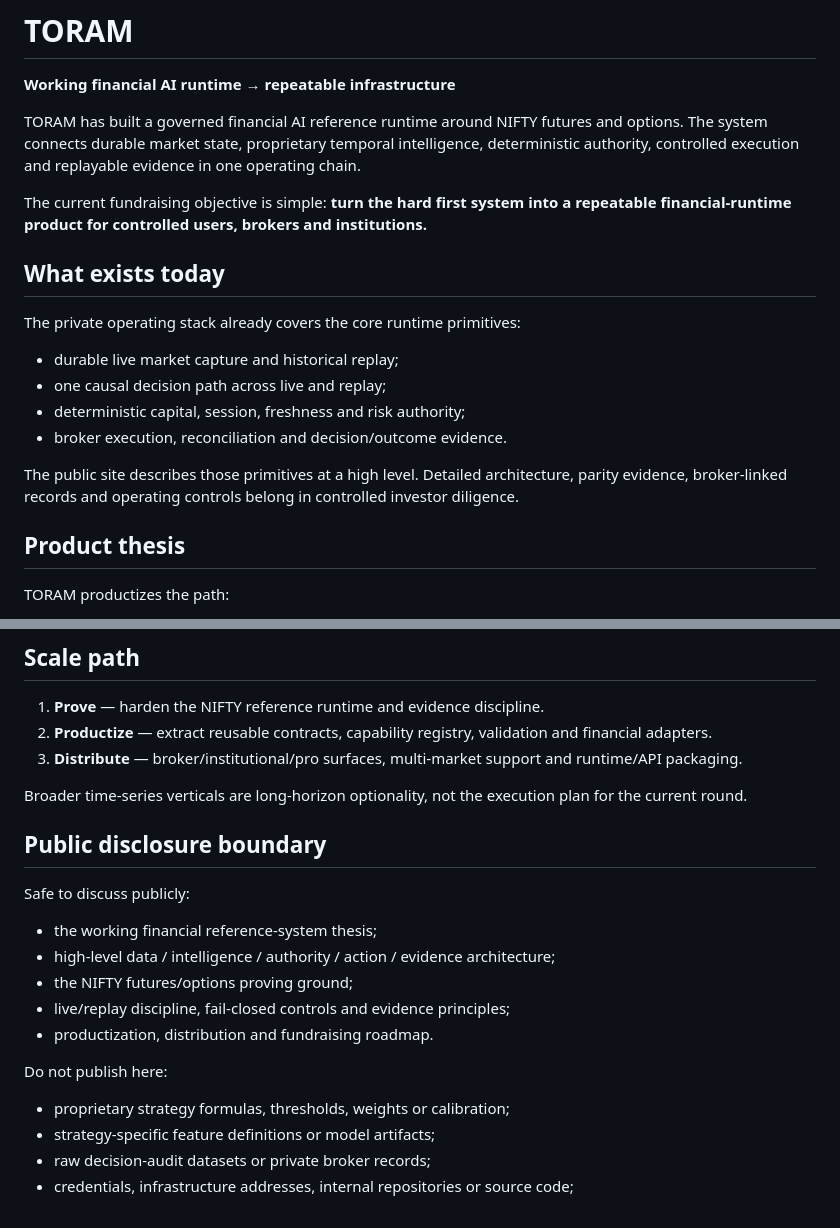
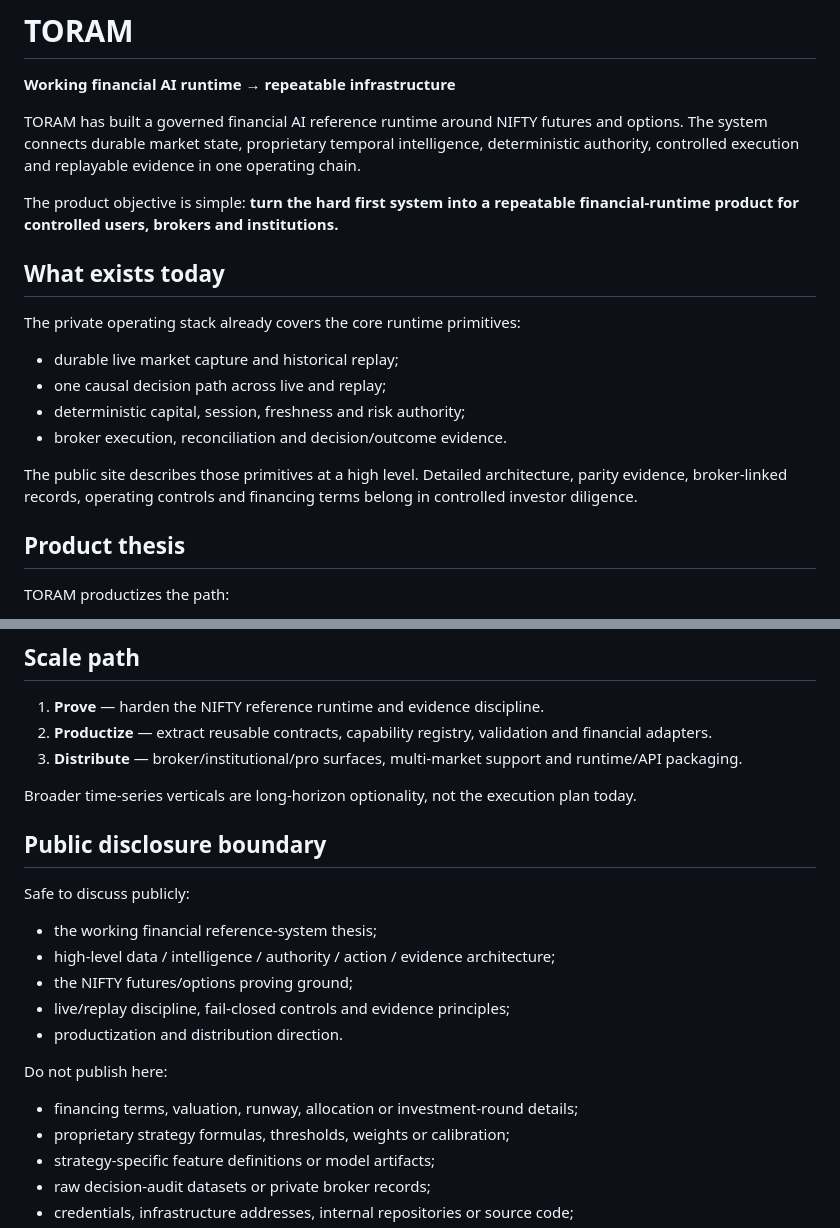
Before and after one commit to neo-zorro/toram-provenance, a Markdown page: README.md, 2 parts joined by grey strips. GitHub-like rendering.

Commit message:
Keep financing terms out of public README

```diff
--- a/README.md
+++ b/README.md
@@ -4,7 +4,7 @@
 
 TORAM has built a governed financial AI reference runtime around NIFTY futures and options. The system connects durable market state, proprietary temporal intelligence, deterministic authority, controlled execution and replayable evidence in one operating chain.
 
-The current fundraising objective is simple: **turn the hard first system into a repeatable financial-runtime product for controlled users, brokers and institutions.**
+The product objective is simple: **turn the hard first system into a repeatable financial-runtime product for controlled users, brokers and institutions.**
 
 ## What exists today
 
@@ -15,7 +15,7 @@ The private operating stack already covers the core runtime primitives:
 - deterministic capital, session, freshness and risk authority;
 - broker execution, reconciliation and decision/outcome evidence.
 
-The public site describes those primitives at a high level. Detailed architecture, parity evidence, broker-linked records and operating controls belong in controlled investor diligence.
+The public site describes those primitives at a high level. Detailed architecture, parity evidence, broker-linked records, operating controls and financing terms belong in controlled investor diligence.
 
 ## Product thesis
 
@@ -33,7 +33,7 @@ Models, feeds and action endpoints can change. The runtime contract keeps time,
 2. **Productize** — extract reusable contracts, capability registry, validation and financial adapters.
 3. **Distribute** — broker/institutional/pro surfaces, multi-market support and runtime/API packaging.
 
-Broader time-series verticals are long-horizon optionality, not the execution plan for the current round.
+Broader time-series verticals are long-horizon optionality, not the execution plan today.
 
 ## Public disclosure boundary
 
@@ -43,10 +43,11 @@ Safe to discuss publicly:
 - high-level data / intelligence / authority / action / evidence architecture;
 - the NIFTY futures/options proving ground;
 - live/replay discipline, fail-closed controls and evidence principles;
-- productization, distribution and fundraising roadmap.
+- productization and distribution direction.
 
 Do not publish here:
 
+- financing terms, valuation, runway, allocation or investment-round details;
 - proprietary strategy formulas, thresholds, weights or calibration;
 - strategy-specific feature definitions or model artifacts;
 - raw decision-audit datasets or private broker records;
```
